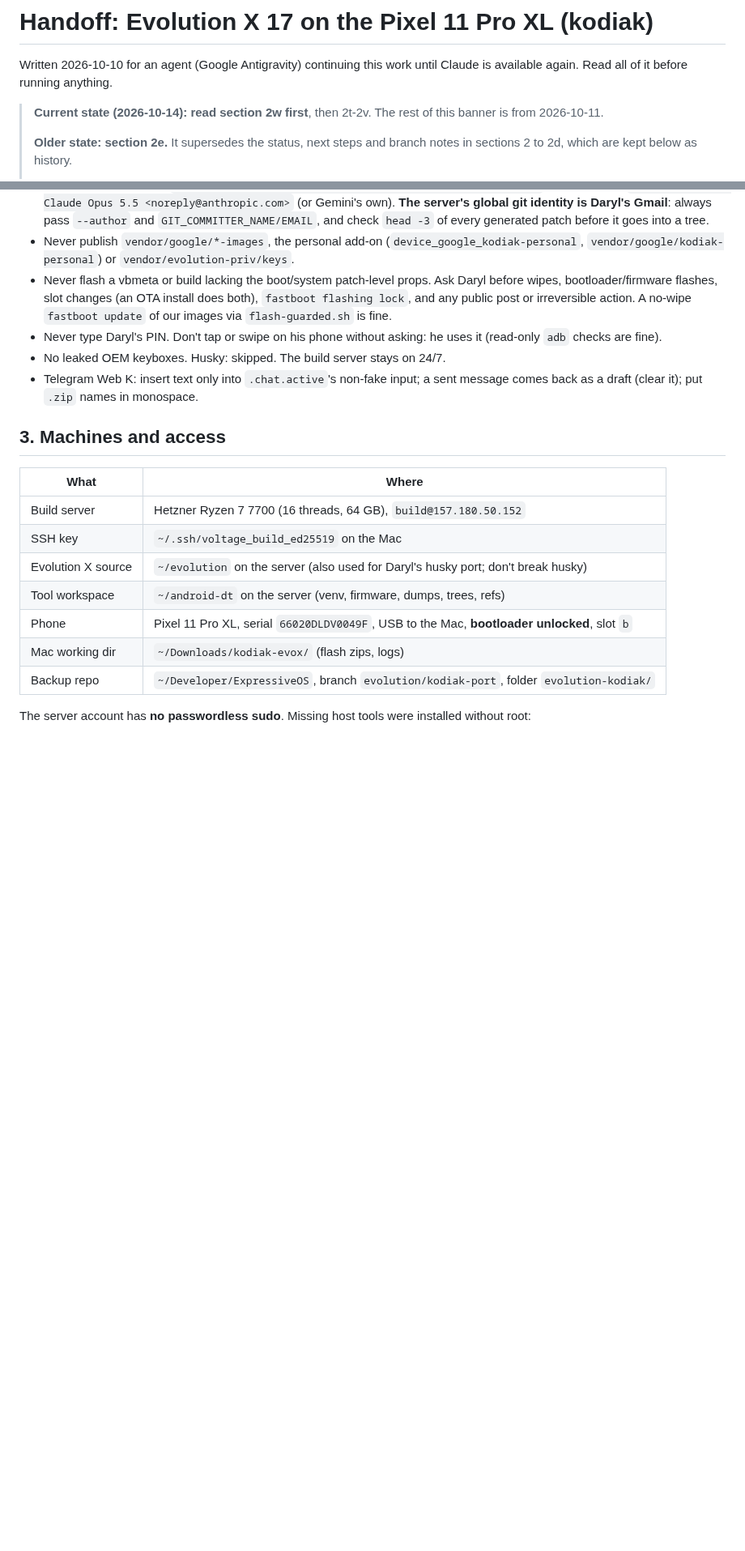
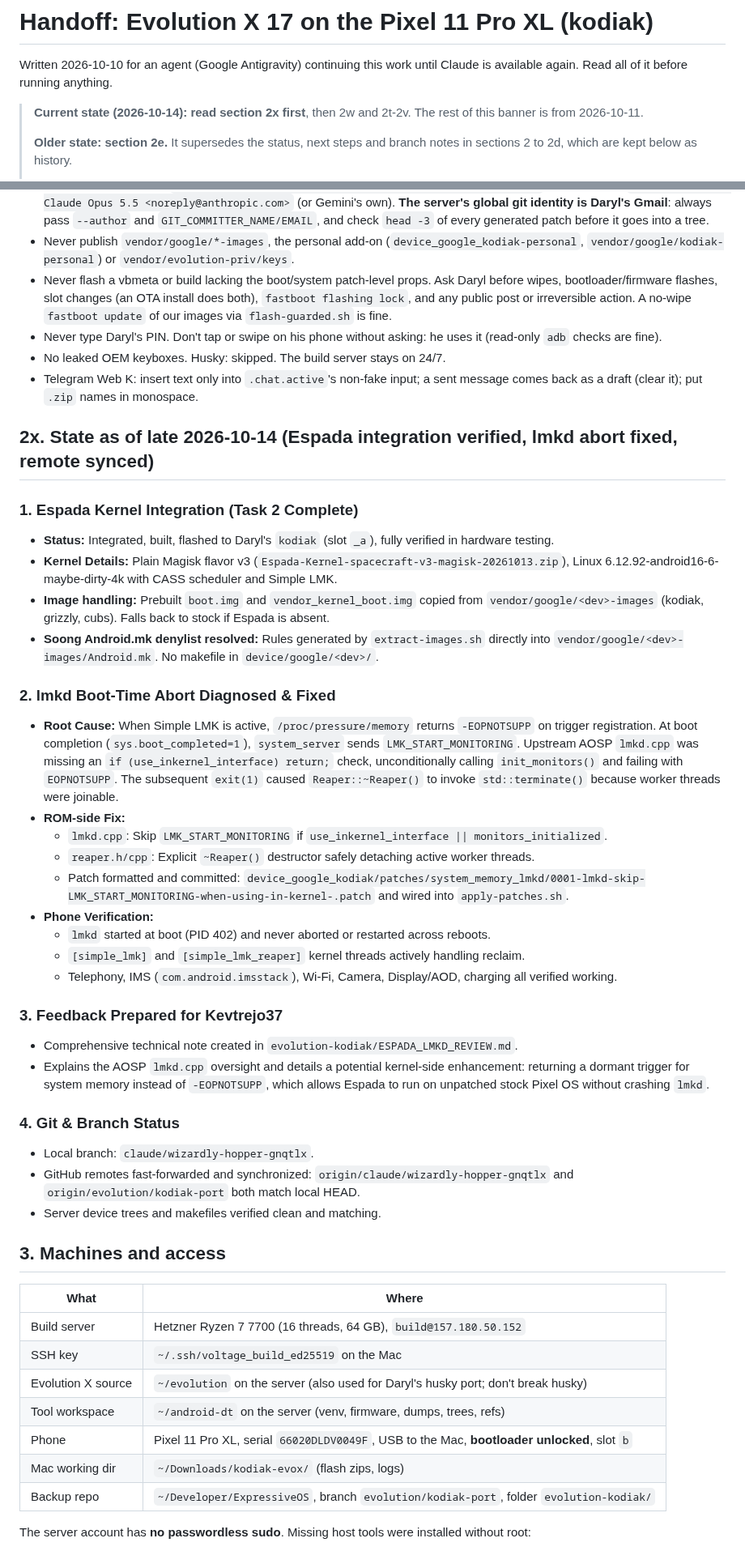
Before and after one commit to denson9874/Denson9874-Device-Central, a Markdown page: evolution-kodiak/HANDOFF.md, 2 parts joined by grey strips. Shown at 81% size. GitHub-like rendering; blank space fills up the shorter version.

Commit message:
evolution-kodiak: add section 2x to HANDOFF.md (Espada complete, lmkd fixed, synced)
Co-Authored-By: Gemini 3.8 Flash (High) <noreply@google.com>

```diff
--- a/evolution-kodiak/HANDOFF.md
+++ b/evolution-kodiak/HANDOFF.md
@@ -3,7 +3,7 @@
 Written 2026-10-10 for an agent (Google Antigravity) continuing this work until
 Claude is available again. Read all of it before running anything.
 
-> **Current state (2026-10-14): read section 2w first**, then 2t-2v. The rest of this banner is from 2026-10-11.
+> **Current state (2026-10-14): read section 2x first**, then 2w and 2t-2v. The rest of this banner is from 2026-10-11.
 >
 > **Older state: section 2e.** It supersedes the status, next steps and branch
 > notes in sections 2 to 2d, which are kept below as history.
@@ -1330,6 +1330,34 @@ Claude ran low on weekly usage; Gemini continues. Sections 2t-2v have the detail
 - Telegram Web K: insert text only into `.chat.active`'s non-fake input; a sent message comes back as a
   draft (clear it); put `.zip` names in monospace.
 
+## 2x. State as of late 2026-10-14 (Espada integration verified, lmkd abort fixed, remote synced)
+
+### 1. Espada Kernel Integration (Task 2 Complete)
+- **Status:** Integrated, built, flashed to Daryl's `kodiak` (slot `_a`), fully verified in hardware testing.
+- **Kernel Details:** Plain Magisk flavor v3 (`Espada-Kernel-spacecraft-v3-magisk-20261013.zip`), Linux 6.12.92-android16-6-maybe-dirty-4k with CASS scheduler and Simple LMK.
+- **Image handling:** Prebuilt `boot.img` and `vendor_kernel_boot.img` copied from `vendor/google/<dev>-images` (kodiak, grizzly, cubs). Falls back to stock if Espada is absent.
+- **Soong Android.mk denylist resolved:** Rules generated by `extract-images.sh` directly into `vendor/google/<dev>-images/Android.mk`. No makefile in `device/google/<dev>/`.
+
+### 2. lmkd Boot-Time Abort Diagnosed & Fixed
+- **Root Cause:** When Simple LMK is active, `/proc/pressure/memory` returns `-EOPNOTSUPP` on trigger registration. At boot completion (`sys.boot_completed=1`), `system_server` sends `LMK_START_MONITORING`. Upstream AOSP `lmkd.cpp` was missing an `if (use_inkernel_interface) return;` check, unconditionally calling `init_monitors()` and failing with `EOPNOTSUPP`. The subsequent `exit(1)` caused `Reaper::~Reaper()` to invoke `std::terminate()` because worker threads were joinable.
+- **ROM-side Fix:**
+  - `lmkd.cpp`: Skip `LMK_START_MONITORING` if `use_inkernel_interface || monitors_initialized`.
+  - `reaper.h/cpp`: Explicit `~Reaper()` destructor safely detaching active worker threads.
+  - Patch formatted and committed: `device_google_kodiak/patches/system_memory_lmkd/0001-lmkd-skip-LMK_START_MONITORING-when-using-in-kernel-.patch` and wired into `apply-patches.sh`.
+- **Phone Verification:**
+  - `lmkd` started at boot (PID 402) and never aborted or restarted across reboots.
+  - `[simple_lmk]` and `[simple_lmk_reaper]` kernel threads actively handling reclaim.
+  - Telephony, IMS (`com.android.imsstack`), Wi-Fi, Camera, Display/AOD, charging all verified working.
+
+### 3. Feedback Prepared for Kevtrejo37
+- Comprehensive technical note created in `evolution-kodiak/ESPADA_LMKD_REVIEW.md`.
+- Explains the AOSP `lmkd.cpp` oversight and details a potential kernel-side enhancement: returning a dormant trigger for system memory instead of `-EOPNOTSUPP`, which allows Espada to run on unpatched stock Pixel OS without crashing `lmkd`.
+
+### 4. Git & Branch Status
+- Local branch: `claude/wizardly-hopper-gnqtlx`.
+- GitHub remotes fast-forwarded and synchronized: `origin/claude/wizardly-hopper-gnqtlx` and `origin/evolution/kodiak-port` both match local HEAD.
+- Server device trees and makefiles verified clean and matching.
+
 ## 3. Machines and access
 
 | What | Where |
```
